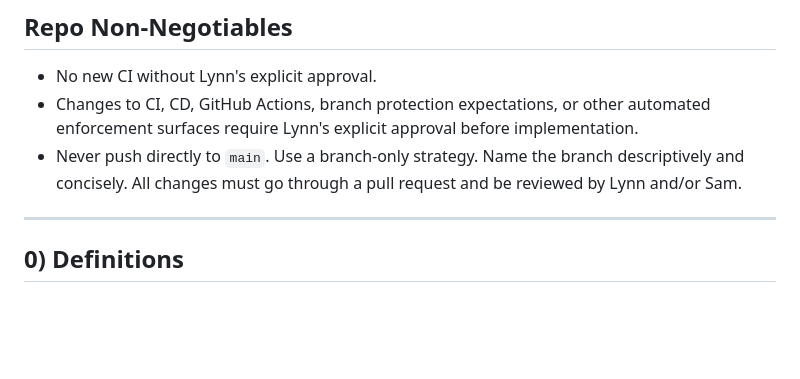
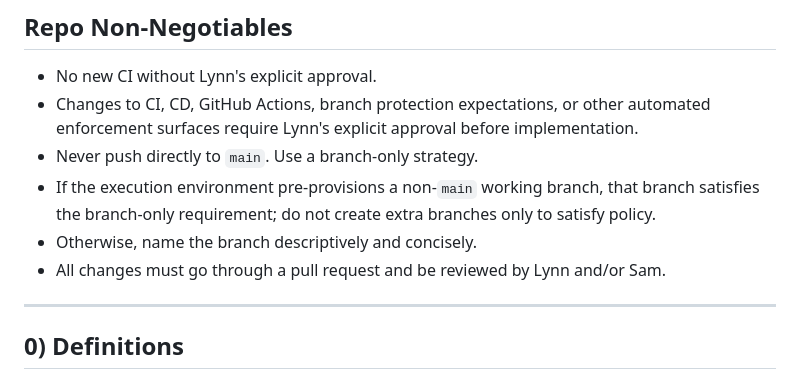
Before and after one commit to LynnColeArt/busy38-management-ui, a Markdown page: AGENTS.md, the part around the change. GitHub-like rendering; blank space fills up the shorter version.

Commit message:
docs(agents): allow pre-provisioned branch workflows

```diff
--- a/AGENTS.md
+++ b/AGENTS.md
@@ -11,9 +11,13 @@ This repo assumes extremely capable reviewers (including adversarial ones). Code
 - Changes to CI, CD, GitHub Actions, branch protection expectations, or other
   automated enforcement surfaces require Lynn's explicit approval before
   implementation.
-- Never push directly to `main`. Use a branch-only strategy. Name the branch
-  descriptively and concisely. All changes must go through a pull request and
-  be reviewed by Lynn and/or Sam.
+- Never push directly to `main`. Use a branch-only strategy.
+- If the execution environment pre-provisions a non-`main` working branch,
+  that branch satisfies the branch-only requirement; do not create extra
+  branches only to satisfy policy.
+- Otherwise, name the branch descriptively and concisely.
+- All changes must go through a pull request and be reviewed by Lynn and/or
+  Sam.
 
 ---
 
```
